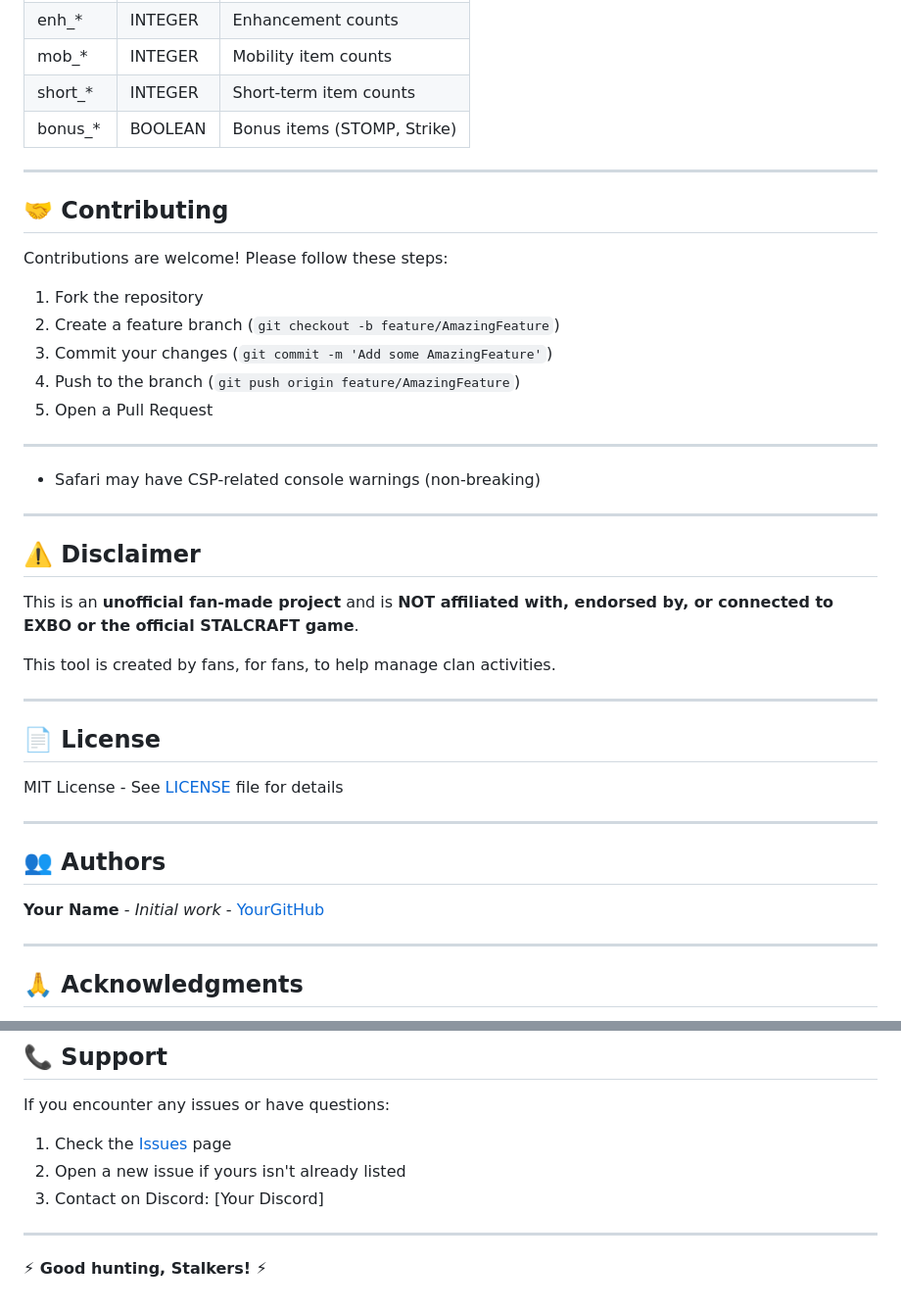
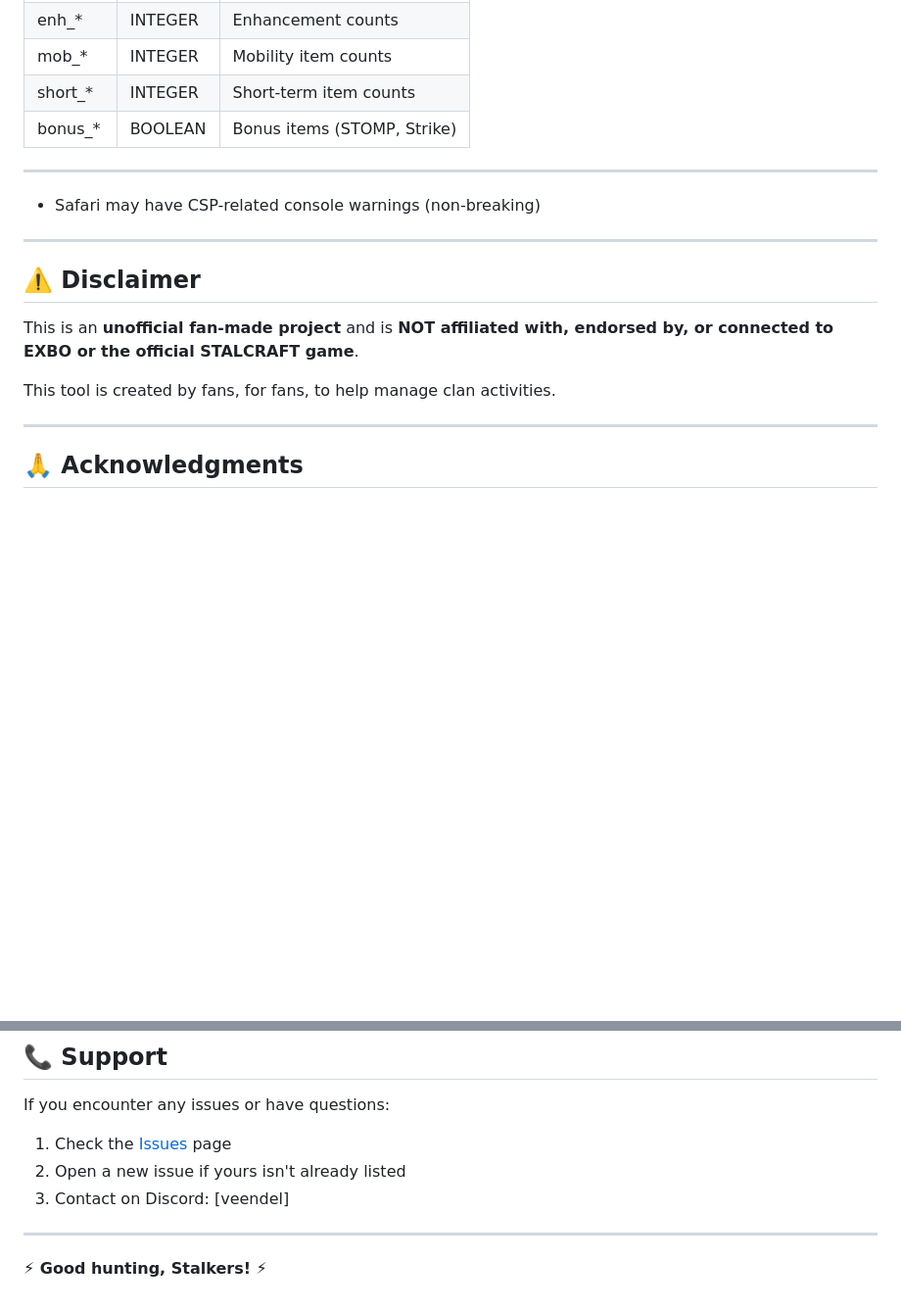
Before and after one commit to Veendel/Team-DCG-Stalcraft-Clan, a Markdown page: README.md, 2 parts joined by grey strips. Shown at 98% size. Drawn GitHub-style; blank space fills up the shorter version.

Commit message:
Update README with project details and features

```diff
--- a/README.md
+++ b/README.md
@@ -129,17 +129,6 @@ team-dcg-tracker/
 | short_* | INTEGER | Short-term item counts |
 | bonus_* | BOOLEAN | Bonus items (STOMP, Strike) |
 
----
-
-## 🤝 Contributing
-
-Contributions are welcome! Please follow these steps:
-
-1. Fork the repository
-2. Create a feature branch (`git checkout -b feature/AmazingFeature`)
-3. Commit your changes (`git commit -m 'Add some AmazingFeature'`)
-4. Push to the branch (`git push origin feature/AmazingFeature`)
-5. Open a Pull Request
 
 ---
 
@@ -152,18 +141,6 @@ Contributions are welcome! Please follow these steps:
 This is an **unofficial fan-made project** and is **NOT affiliated with, endorsed by, or connected to EXBO or the official STALCRAFT game**.
 
 This tool is created by fans, for fans, to help manage clan activities.
-
----
-
-## 📄 License
-
-MIT License - See [LICENSE](LICENSE) file for details
-
----
-
-## 👥 Authors
-
-**Your Name** - *Initial work* - [YourGitHub](https://github.com/YOUR-USERNAME)
 
 ---
 
@@ -181,7 +158,7 @@ If you encounter any issues or have questions:
 
 1. Check the [Issues](https://github.com/YOUR-USERNAME/team-dcg-tracker/issues) page
 2. Open a new issue if yours isn't already listed
-3. Contact on Discord: [Your Discord]
+3. Contact on Discord: [veendel]
 
 ---
 
```
